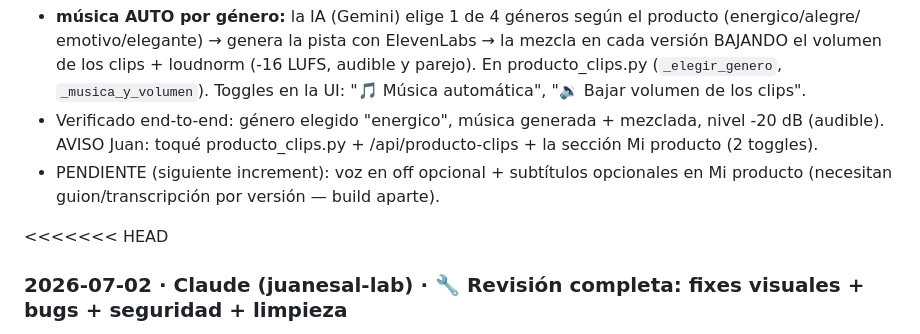
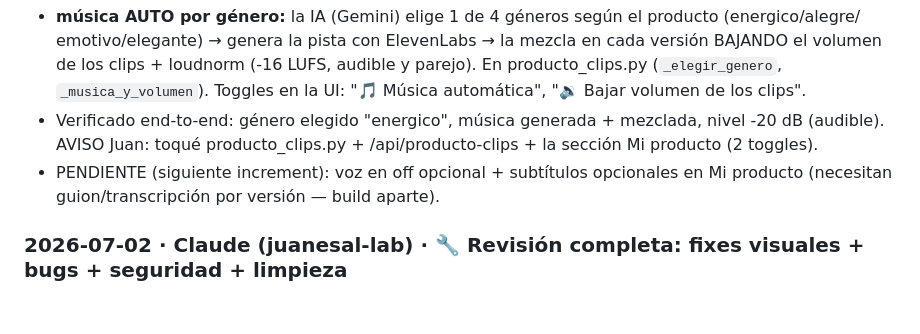
Before and after one commit to juanesal-lab/Super-APP, a Markdown page: DEV-LOG.md, the part around the change. GitHub-like rendering; blank space fills up the shorter version.

Commit message:
Quitar marcador de conflicto <<<<<<< que quedó en DEV-LOG
Co-Authored-By: Claude Opus 4.8 (1M context) <noreply@anthropic.com>

```diff
--- a/DEV-LOG.md
+++ b/DEV-LOG.md
@@ -1298,7 +1298,6 @@ Jack: Mi producto solo cortaba clips (sin música/voz/subs, volumen alto). Empec
 - PENDIENTE (siguiente increment): voz en off opcional + subtítulos opcionales en Mi producto (necesitan
   guion/transcripción por versión — build aparte).
 
-<<<<<<< HEAD
 ### 2026-07-02 · Claude (juanesal-lab) · 🔧 Revisión completa: fixes visuales + bugs + seguridad + limpieza
 Juan pidió revisar TODO (3 revisores en paralelo). Arreglado SIN romper lo que funciona:
 **Visual (frontend):** copy viejo de Ads imagen actualizado (6→10 conceptos, "Nano Banana 2 dibuja el ad",
```
